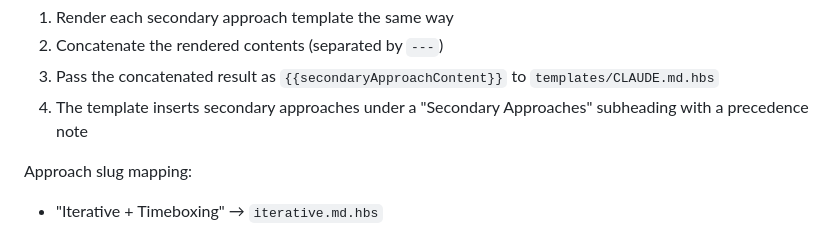
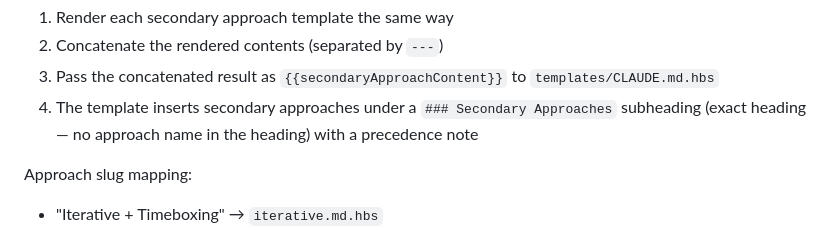
Before and after one commit to nikita-voloshyn/forgeline, a Markdown page: agents/system-architect.md, the part around the change. Rendered like a GitHub page.

Commit message:
fix: enforce exact ### Secondary Approaches heading format
setup-approach skill searches for '### Secondary Approaches' (plural,
no approach name). Clarified the exact heading format in system-architect
to prevent drift that would break /setup-approach after /setup-agents.

Co-Authored-By: Claude Opus 4.6 <noreply@anthropic.com>

```diff
--- a/agents/system-architect.md
+++ b/agents/system-architect.md
@@ -99,7 +99,7 @@ If the confirmed configuration includes an `approach` selection (from Step 2 of
 1. Render each secondary approach template the same way
 2. Concatenate the rendered contents (separated by `---`)
 3. Pass the concatenated result as `{{secondaryApproachContent}}` to `templates/CLAUDE.md.hbs`
-4. The template inserts secondary approaches under a "Secondary Approaches" subheading with a precedence note
+4. The template inserts secondary approaches under a `### Secondary Approaches` subheading (exact heading — no approach name in the heading) with a precedence note
 
 Approach slug mapping:
 - "Iterative + Timeboxing" → `iterative.md.hbs`
```
